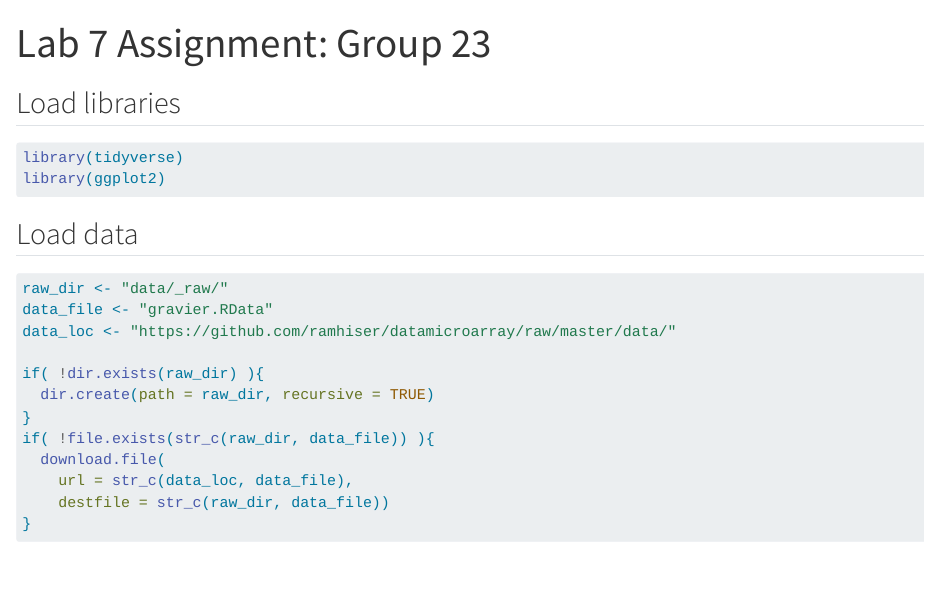
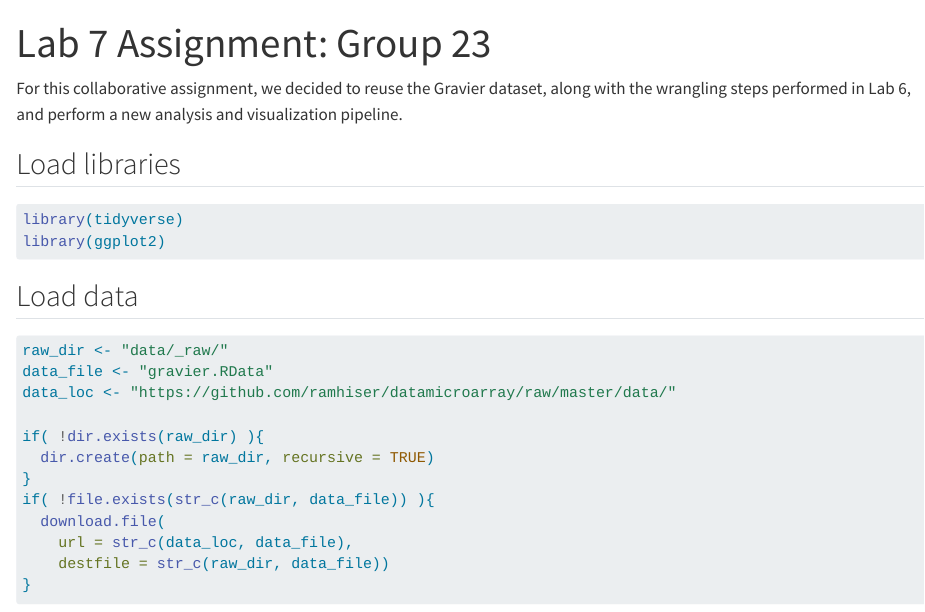
Before and after one commit to rforbiodatascience26/group23, a Quarto document (Lab 7 Assignment: Group 23.qmd): the page in a window 1100 px wide, from its top. Rendered offline with R 4.5, knitr and Pandoc in place of Quarto, with nearby package versions; some code elsewhere in the file could not run offline.

Commit message:
Brief introductory description.

```diff
--- a/Lab 7 Assignment: Group 23.qmd
+++ b/Lab 7 Assignment: Group 23.qmd
@@ -5,6 +5,8 @@ format:
     embed-resources: true
 editor: visual
 ---
+
+For this collaborative assignment, we decided to reuse the Gravier dataset, along with the wrangling steps performed in Lab 6, and perform a new analysis and visualization pipeline.
 
 ## Load libraries
 
```
